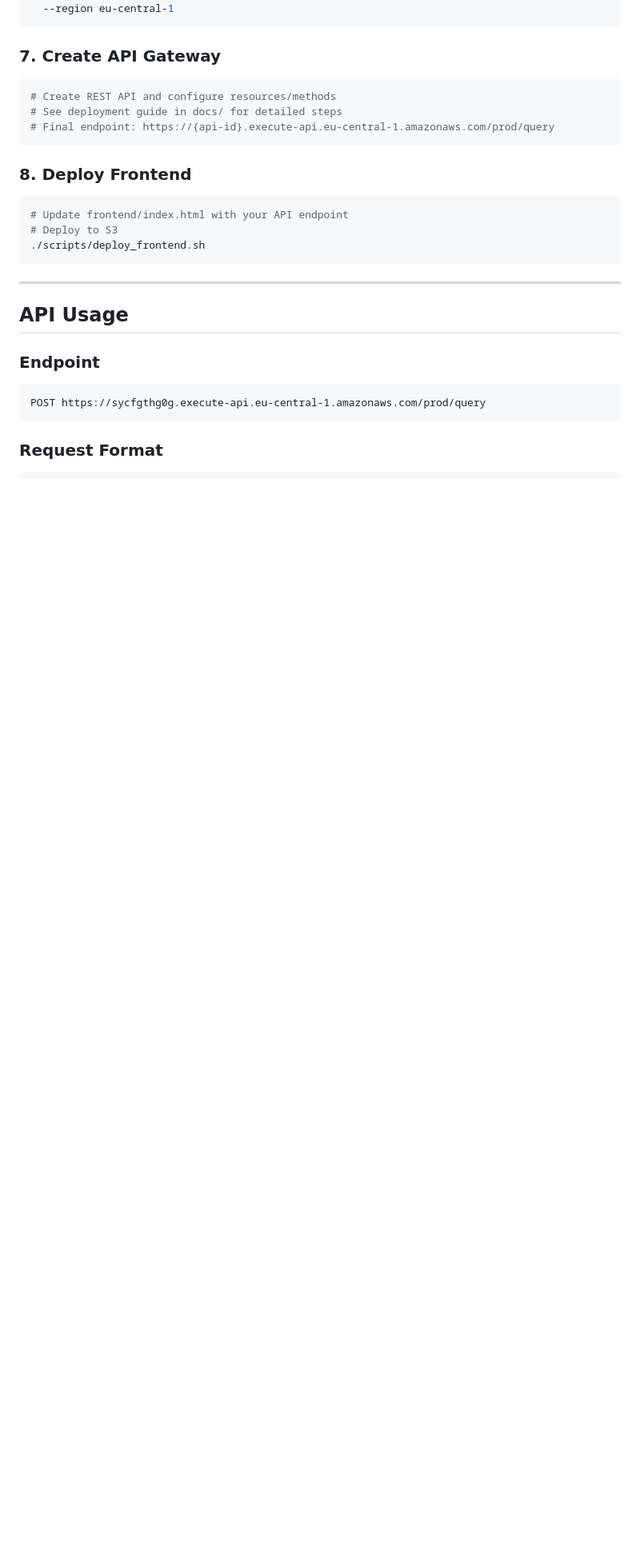
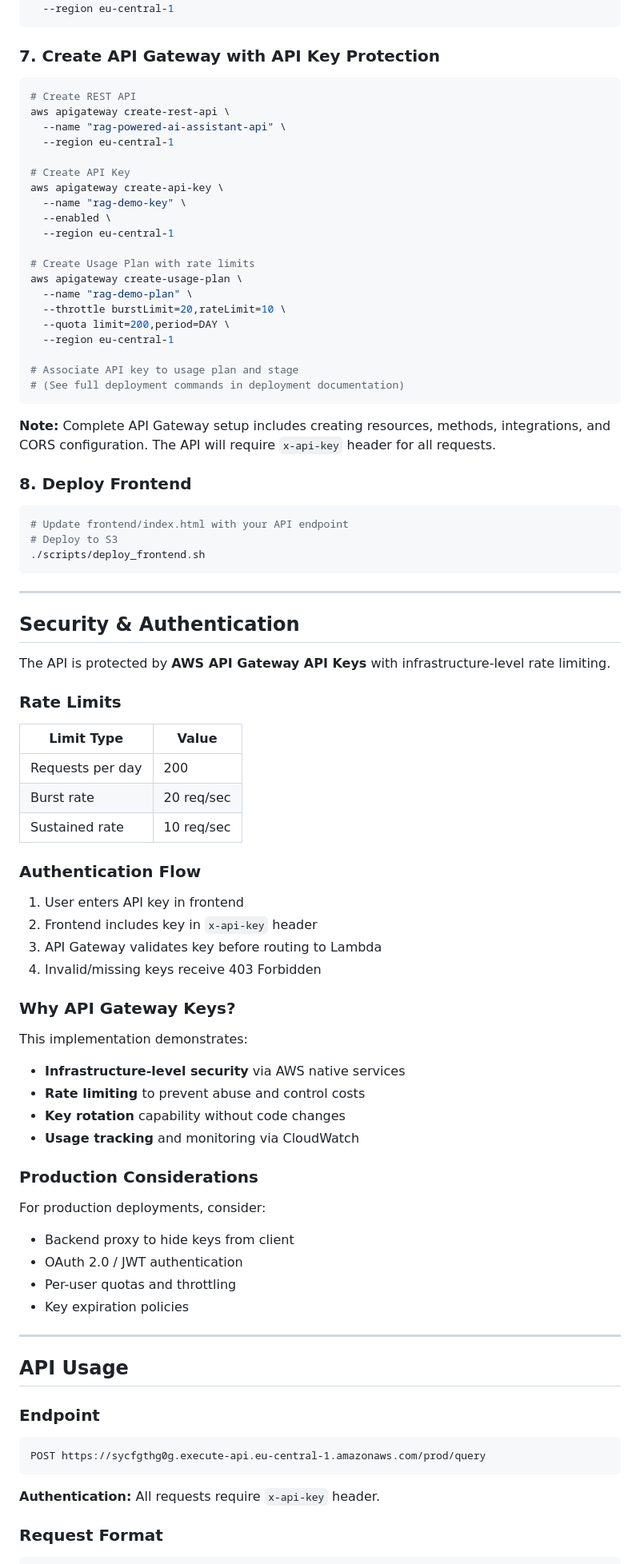
Before and after one commit to AndresFMC/RAG-powered_AI_assistant, a Markdown page: README.md, the part around one of its changes. Shown at 80% size. Rendered like a GitHub page; blank space fills up the shorter version.

Commit message:
Update README: add precise architecture diagrams, security section, and realistic performance metrics

````diff
--- a/README.md
+++ b/README.md
@@ -290,13 +391,32 @@ aws lambda create-function \
   --region eu-central-1
 ```
 
-### 7. Create API Gateway
+### 7. Create API Gateway with API Key Protection
 
 ```bash
-# Create REST API and configure resources/methods
-# See deployment guide in docs/ for detailed steps
-# Final endpoint: https://{api-id}.execute-api.eu-central-1.amazonaws.com/prod/query
+# Create REST API
+aws apigateway create-rest-api \
+  --name "rag-powered-ai-assistant-api" \
+  --region eu-central-1
+
+# Create API Key
+aws apigateway create-api-key \
+  --name "rag-demo-key" \
+  --enabled \
+  --region eu-central-1
+
+# Create Usage Plan with rate limits
+aws apigateway create-usage-plan \
+  --name "rag-demo-plan" \
+  --throttle burstLimit=20,rateLimit=10 \
+  --quota limit=200,period=DAY \
+  --region eu-central-1
+
+# Associate API key to usage plan and stage
+# (See full deployment commands in deployment documentation)
 ```
+
+**Note:** Complete API Gateway setup includes creating resources, methods, integrations, and CORS configuration. The API will require `x-api-key` header for all requests.
 
 ### 8. Deploy Frontend
 
@@ -308,12 +428,51 @@ aws lambda create-function \
 
 ---
 
+## Security & Authentication
+
+The API is protected by **AWS API Gateway API Keys** with infrastructure-level rate limiting.
+
+### Rate Limits
+
+| Limit Type | Value |
+|------------|-------|
+| Requests per day | 200 |
+| Burst rate | 20 req/sec |
+| Sustained rate | 10 req/sec |
+
+### Authentication Flow
+
+1. User enters API key in frontend
+2. Frontend includes key in `x-api-key` header
+3. API Gateway validates key before routing to Lambda
+4. Invalid/missing keys receive 403 Forbidden
+
+### Why API Gateway Keys?
+
+This implementation demonstrates:
+- **Infrastructure-level security** via AWS native services
+- **Rate limiting** to prevent abuse and control costs
+- **Key rotation** capability without code changes
+- **Usage tracking** and monitoring via CloudWatch
+
+### Production Considerations
+
+For production deployments, consider:
+- Backend proxy to hide keys from client
+- OAuth 2.0 / JWT authentication
+- Per-user quotas and throttling
+- Key expiration policies
+
+---
+
 ## API Usage
 
 ### Endpoint
 ```
 POST https://sycfgthg0g.execute-api.eu-central-1.amazonaws.com/prod/query
 ```
+
+**Authentication:** All requests require `x-api-key` header.
 
 ### Request Format
 
````
Also changed, not shown: other parts of README.md (+168 -43 lines).
